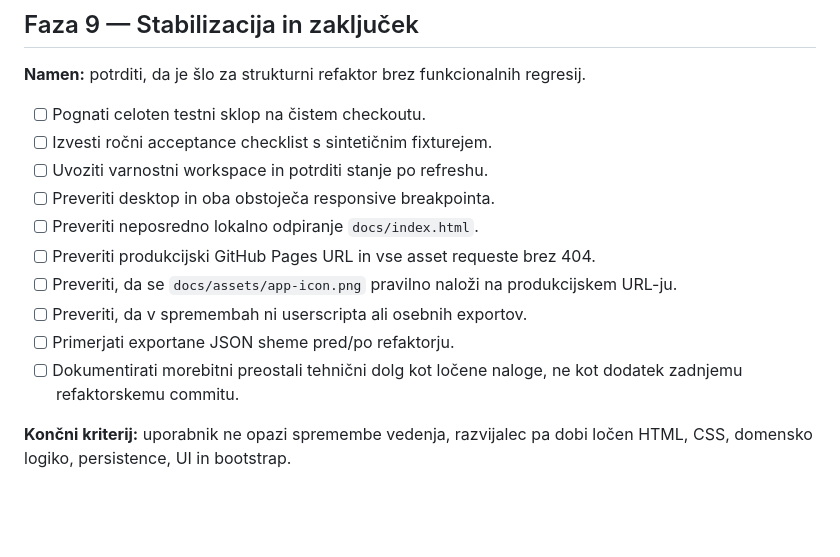
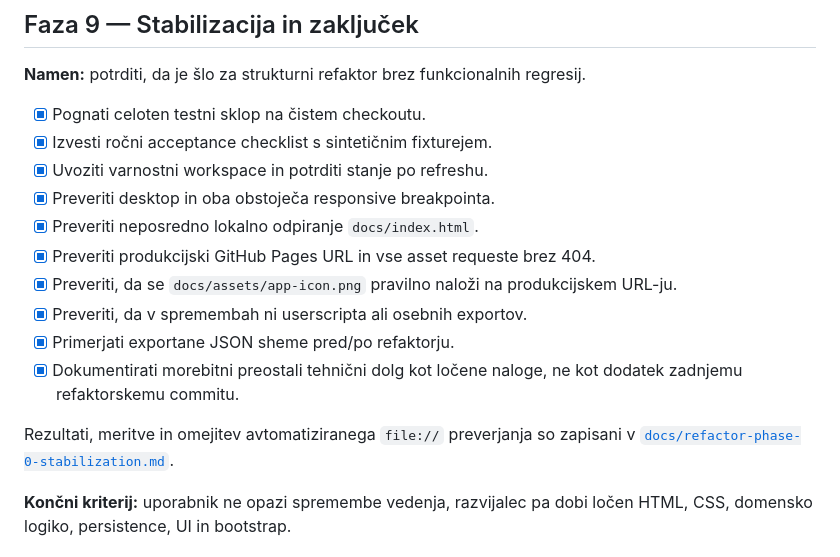
Before and after one commit to madli007/youtube-watchlater-toolbox, a Markdown page: html-refactor-plan.md, the part around the change. GitHub-like rendering; blank space fills up the shorter version.

Commit message:
docs: complete phase 0 stabilization

```diff
--- a/html-refactor-plan.md
+++ b/html-refactor-plan.md
@@ -342,16 +342,19 @@ Predlagan vrstni red od manj centralnih do bolj centralnih delov:
 
 **Namen:** potrditi, da je šlo za strukturni refaktor brez funkcionalnih regresij.
 
-- [ ] Pognati celoten testni sklop na čistem checkoutu.
-- [ ] Izvesti ročni acceptance checklist s sintetičnim fixturejem.
-- [ ] Uvoziti varnostni workspace in potrditi stanje po refreshu.
-- [ ] Preveriti desktop in oba obstoječa responsive breakpointa.
-- [ ] Preveriti neposredno lokalno odpiranje `docs/index.html`.
-- [ ] Preveriti produkcijski GitHub Pages URL in vse asset requeste brez 404.
-- [ ] Preveriti, da se `docs/assets/app-icon.png` pravilno naloži na produkcijskem URL-ju.
-- [ ] Preveriti, da v spremembah ni userscripta ali osebnih exportov.
-- [ ] Primerjati exportane JSON sheme pred/po refaktorju.
-- [ ] Dokumentirati morebitni preostali tehnični dolg kot ločene naloge, ne kot dodatek zadnjemu refaktorskemu commitu.
+- [x] Pognati celoten testni sklop na čistem checkoutu.
+- [x] Izvesti ročni acceptance checklist s sintetičnim fixturejem.
+- [x] Uvoziti varnostni workspace in potrditi stanje po refreshu.
+- [x] Preveriti desktop in oba obstoječa responsive breakpointa.
+- [x] Preveriti neposredno lokalno odpiranje `docs/index.html`.
+- [x] Preveriti produkcijski GitHub Pages URL in vse asset requeste brez 404.
+- [x] Preveriti, da se `docs/assets/app-icon.png` pravilno naloži na produkcijskem URL-ju.
+- [x] Preveriti, da v spremembah ni userscripta ali osebnih exportov.
+- [x] Primerjati exportane JSON sheme pred/po refaktorju.
+- [x] Dokumentirati morebitni preostali tehnični dolg kot ločene naloge, ne kot dodatek zadnjemu refaktorskemu commitu.
+
+Rezultati, meritve in omejitev avtomatiziranega `file://` preverjanja so zapisani
+v [`docs/refactor-phase-0-stabilization.md`](docs/refactor-phase-0-stabilization.md).
 
 **Končni kriterij:** uporabnik ne opazi spremembe vedenja, razvijalec pa dobi ločen HTML, CSS, domensko logiko, persistence, UI in bootstrap.
 
```
Also changed, not shown: docs/channel-insights-redesign-plan.md (+3 -3 lines), docs/refactor-phase-0-stabilization.md (added, +94 -0 lines).
